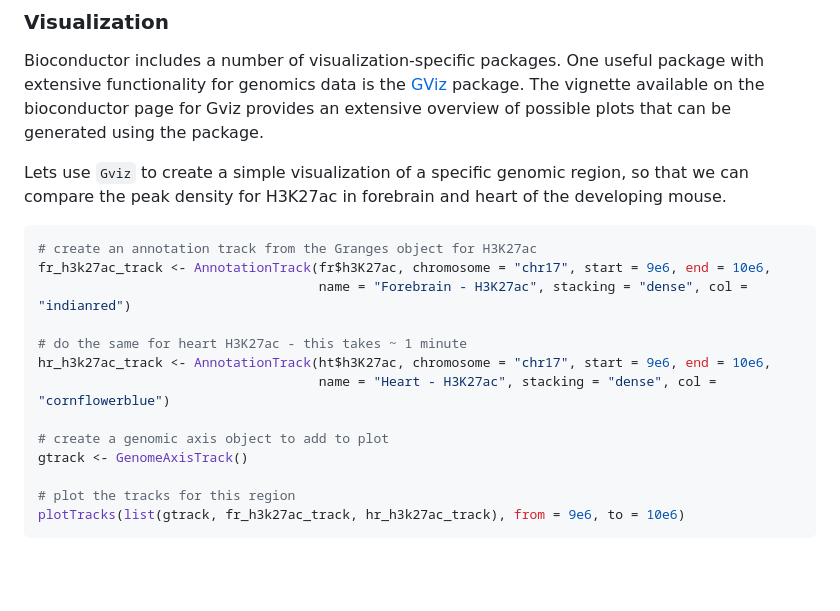
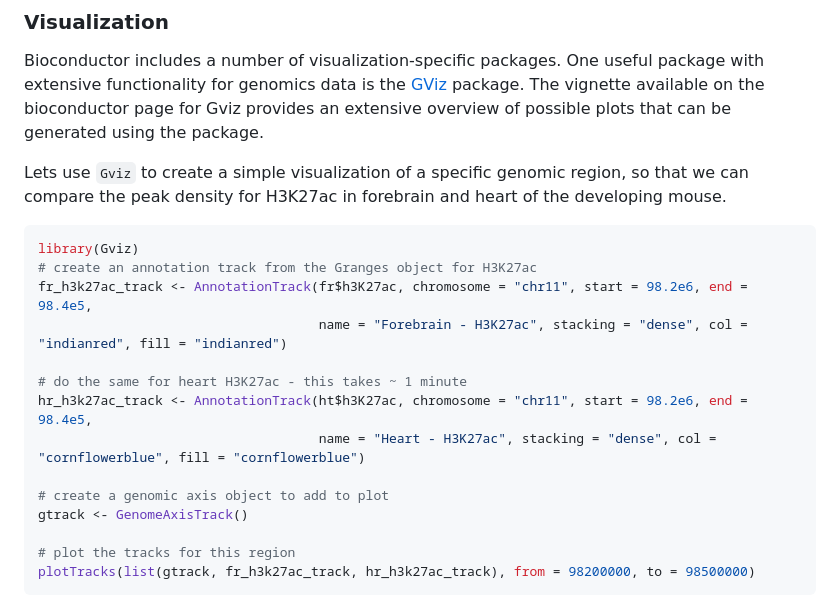
Before and after one commit to Dartmouth-Data-Analytics-Core/Bioinformatics_workshop-2024, a Markdown page: Day-3/01-genomics-with-R-&-bioconductor-I.md, the part around the change. Drawn GitHub-style; blank space fills up the shorter version.

Commit message:
Update 01-genomics-with-R-&-bioconductor-I.md
Updated visualization code

````diff
--- a/Day-3/01-genomics-with-R-&-bioconductor-I.md
+++ b/Day-3/01-genomics-with-R-&-bioconductor-I.md
@@ -353,19 +353,20 @@ Bioconductor includes a number of visualization-specific packages. One useful pa
 Lets use `Gviz` to create a simple visualization of a specific genomic region, so that we can compare the peak density for H3K27ac in forebrain and heart of the developing mouse.
 
 ```r
+library(Gviz)
 # create an annotation track from the Granges object for H3K27ac
-fr_h3k27ac_track <- AnnotationTrack(fr$h3K27ac, chromosome = "chr17", start = 9e6, end = 10e6,
-                                    name = "Forebrain - H3K27ac", stacking = "dense", col = "indianred")
+fr_h3k27ac_track <- AnnotationTrack(fr$h3K27ac, chromosome = "chr11", start = 98.2e6, end = 98.4e5,
+                                    name = "Forebrain - H3K27ac", stacking = "dense", col = "indianred", fill = "indianred")
 
 # do the same for heart H3K27ac - this takes ~ 1 minute
-hr_h3k27ac_track <- AnnotationTrack(ht$h3K27ac, chromosome = "chr17", start = 9e6, end = 10e6,
-                                    name = "Heart - H3K27ac", stacking = "dense", col = "cornflowerblue")
+hr_h3k27ac_track <- AnnotationTrack(ht$h3K27ac, chromosome = "chr11", start = 98.2e6, end = 98.4e5,
+                                    name = "Heart - H3K27ac", stacking = "dense", col = "cornflowerblue", fill = "cornflowerblue")
 
 # create a genomic axis object to add to plot
 gtrack <- GenomeAxisTrack()
 
 # plot the tracks for this region
-plotTracks(list(gtrack, fr_h3k27ac_track, hr_h3k27ac_track), from = 9e6, to = 10e6)
+plotTracks(list(gtrack, fr_h3k27ac_track, hr_h3k27ac_track), from = 98200000, to = 98500000)
 ```
 
 <p align="center">
````
